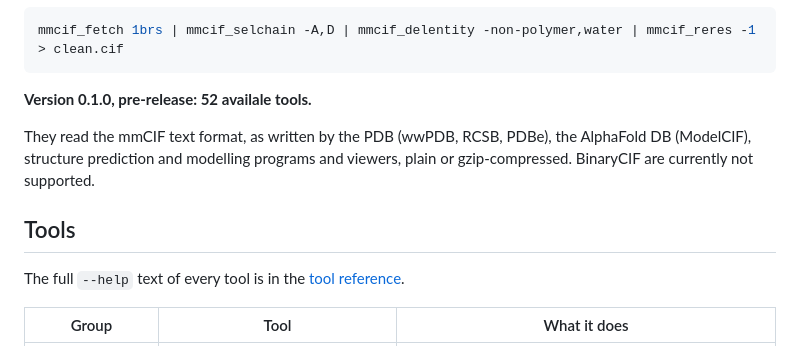
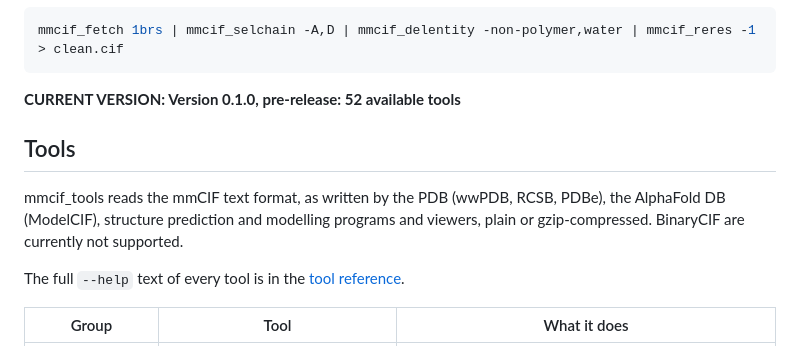
Before and after one commit to matteo-cagiada/mmcif-tools, a Markdown page: README.md, the part around one of its changes. Rendered like a GitHub page.

````diff
--- a/README.md
+++ b/README.md
@@ -12,12 +12,13 @@ Python standard library (Python 3.9 or newer).
 mmcif_fetch 1brs | mmcif_selchain -A,D | mmcif_delentity -non-polymer,water | mmcif_reres -1 > clean.cif
 ```
 
-**Version 0.1.0, pre-release: 52 availale tools.**
+**CURRENT VERSION: Version 0.1.0, pre-release: 52 available tools**
 
-They read the mmCIF text format, as written by the PDB (wwPDB, RCSB, PDBe), the AlphaFold DB (ModelCIF), structure
-prediction and modelling programs and viewers, plain or gzip-compressed. BinaryCIF are currently not supported.
 
 ## Tools
+
+mmcif_tools reads the mmCIF text format, as written by the PDB (wwPDB, RCSB, PDBe), the AlphaFold DB (ModelCIF), structure
+prediction and modelling programs and viewers, plain or gzip-compressed. BinaryCIF are currently not supported.
 
 The full `--help` text of every tool is in the [tool reference](docs/tools.md).
 
````
Also changed, not shown: other parts of README.md (+1 -4 lines).
